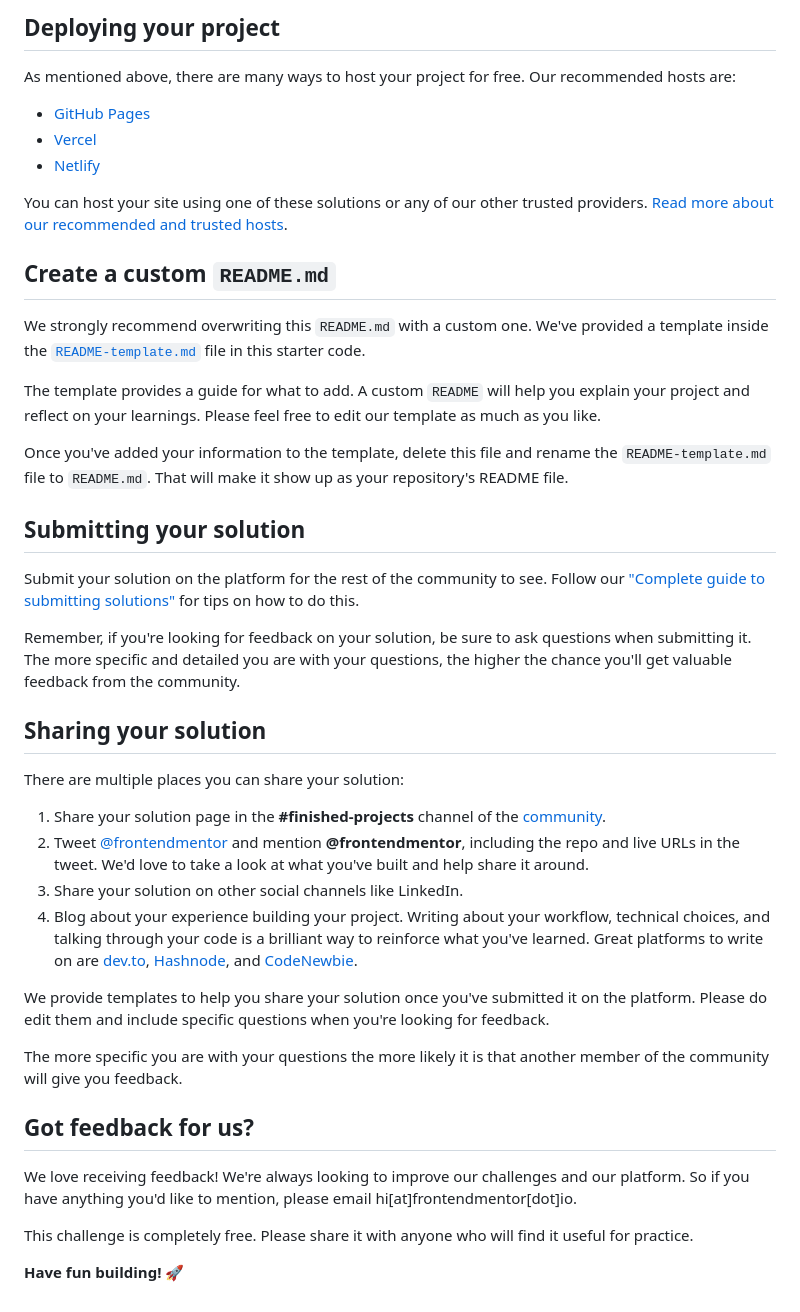
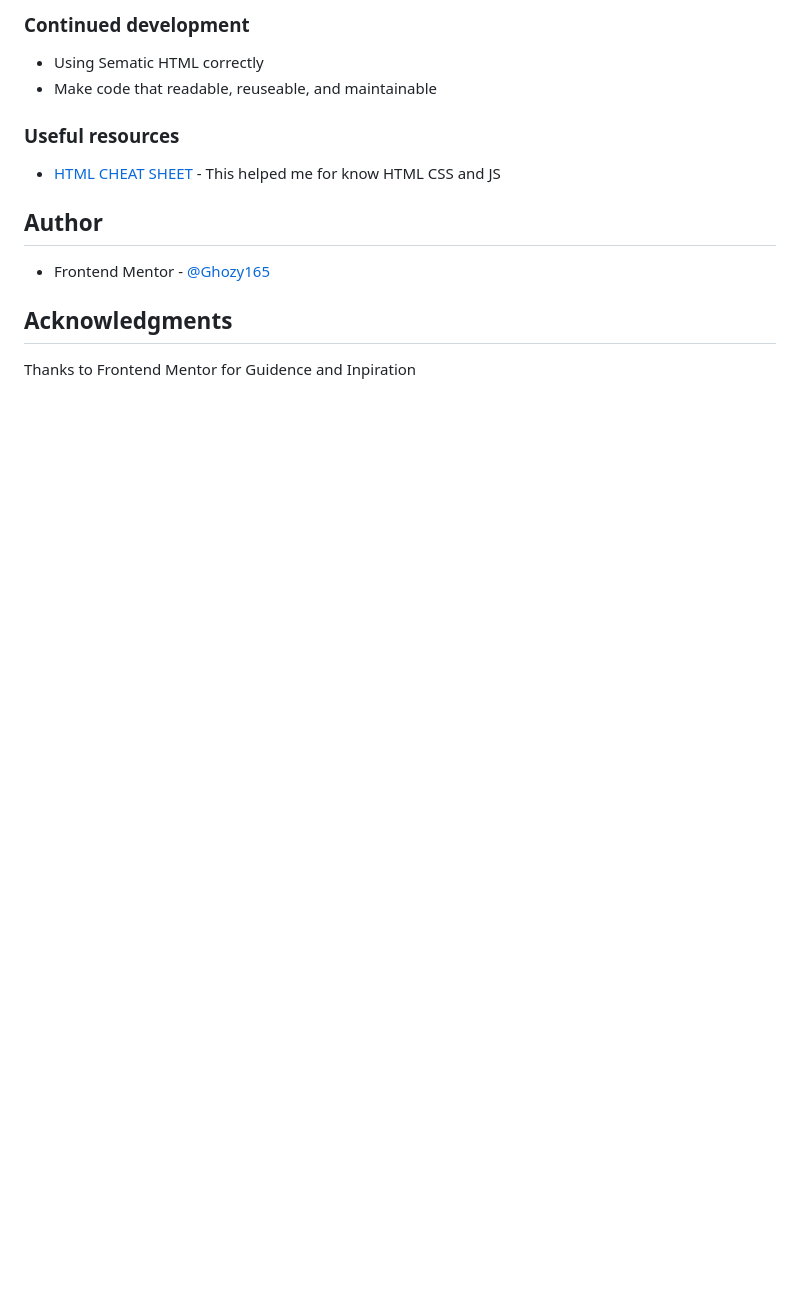
Before and after one commit to Ghozy165/Tip-Calculator-App, a Markdown page: README.md, the part around the change printed below. Drawn GitHub-style; blank space fills up the shorter version.

```diff
--- a/README.md
+++ b/README.md
@@ -49,45 +53,17 @@ Feel free to use any workflow that you feel comfortable with. Below is a suggest
 
-## Deploying your project
+### Continued development
 
-As mentioned above, there are many ways to host your project for free. Our recommended hosts are:
+- Using Sematic HTML correctly
+- Make code that readable, reuseable, and maintainable
 
-- [GitHub Pages](https://pages.github.com/)
-- [Vercel](https://vercel.com/)
-- [Netlify](https://www.netlify.com/)
+### Useful resources
 
-You can host your site using one of these solutions or any of our other trusted providers. [Read more about our recommended and trusted hosts](https://medium.com/frontend-mentor/frontend-mentor-trusted-hosting-providers-bf000dfebe).
+- [HTML CHEAT SHEET](https://htmlcheatsheet.com/) - This helped me for know HTML CSS and JS
 
-## Create a custom `README.md`
+## Author
 
-We strongly recommend overwriting this `README.md` with a custom one. We've provided a template inside the [`README-template.md`](./README-template.md) file in this starter code.
+- Frontend Mentor - [@Ghozy165](https://www.frontendmentor.io/profile/Ghozy165)
 
-The template provides a guide for what to add. A custom `README` will help you explain your project and reflect on your learnings. Please feel free to edit our template as much as you like.
+## Acknowledgments
 
-Once you've added your information to the template, delete this file and rename the `README-template.md` file to `README.md`. That will make it show up as your repository's README file.
-
-## Submitting your solution
-
-Submit your solution on the platform for the rest of the community to see. Follow our ["Complete guide to submitting solutions"](https://medium.com/frontend-mentor/a-complete-guide-to-submitting-solutions-on-frontend-mentor-ac6384162248) for tips on how to do this.
-
-Remember, if you're looking for feedback on your solution, be sure to ask questions when submitting it. The more specific and detailed you are with your questions, the higher the chance you'll get valuable feedback from the community.
-
-## Sharing your solution
-
-There are multiple places you can share your solution:
-
-1. Share your solution page in the **#finished-projects** channel of the [community](https://www.frontendmentor.io/community).
-2. Tweet [@frontendmentor](https://twitter.com/frontendmentor) and mention **@frontendmentor**, including the repo and live URLs in the tweet. We'd love to take a look at what you've built and help share it around.
-3. Share your solution on other social channels like LinkedIn.
-4. Blog about your experience building your project. Writing about your workflow, technical choices, and talking through your code is a brilliant way to reinforce what you've learned. Great platforms to write on are [dev.to](https://dev.to/), [Hashnode](https://hashnode.com/), and [CodeNewbie](https://community.codenewbie.org/).
-
-We provide templates to help you share your solution once you've submitted it on the platform. Please do edit them and include specific questions when you're looking for feedback.
-
-The more specific you are with your questions the more likely it is that another member of the community will give you feedback.
-
-## Got feedback for us?
-
-We love receiving feedback! We're always looking to improve our challenges and our platform. So if you have anything you'd like to mention, please email hi[at]frontendmentor[dot]io.
-
-This challenge is completely free. Please share it with anyone who will find it useful for practice.
-
-**Have fun building!** 🚀
+Thanks to Frontend Mentor for Guidence and Inpiration
```
Also changed, not shown: other parts of README.md (+32 -28 lines), README-template.md (deleted, +0 -112 lines), mySolution.png (added).
